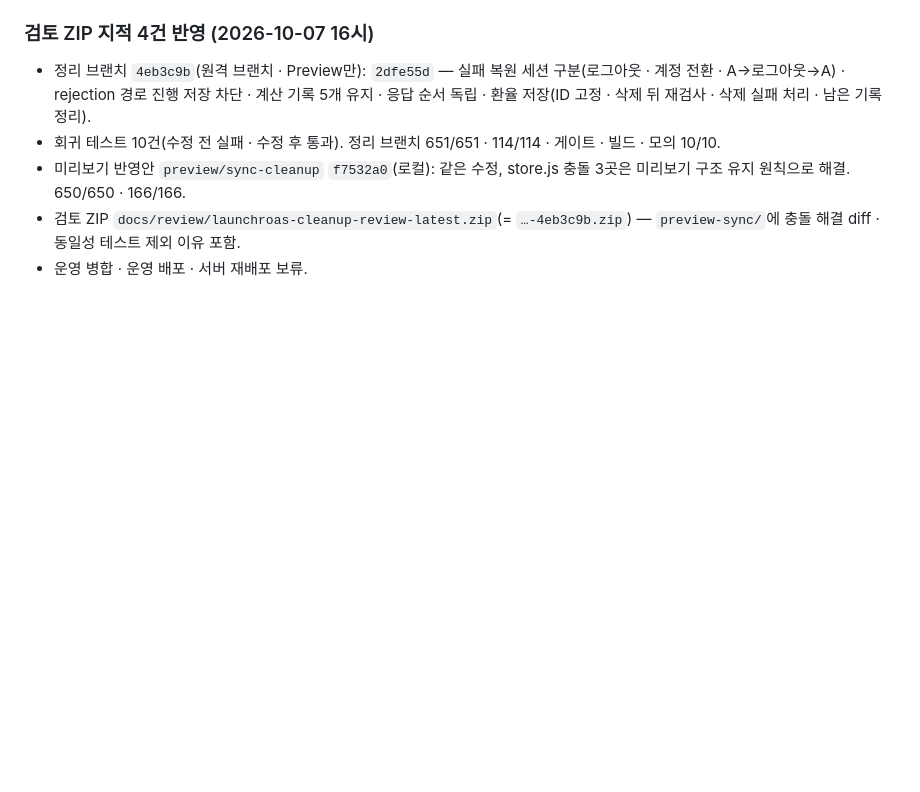
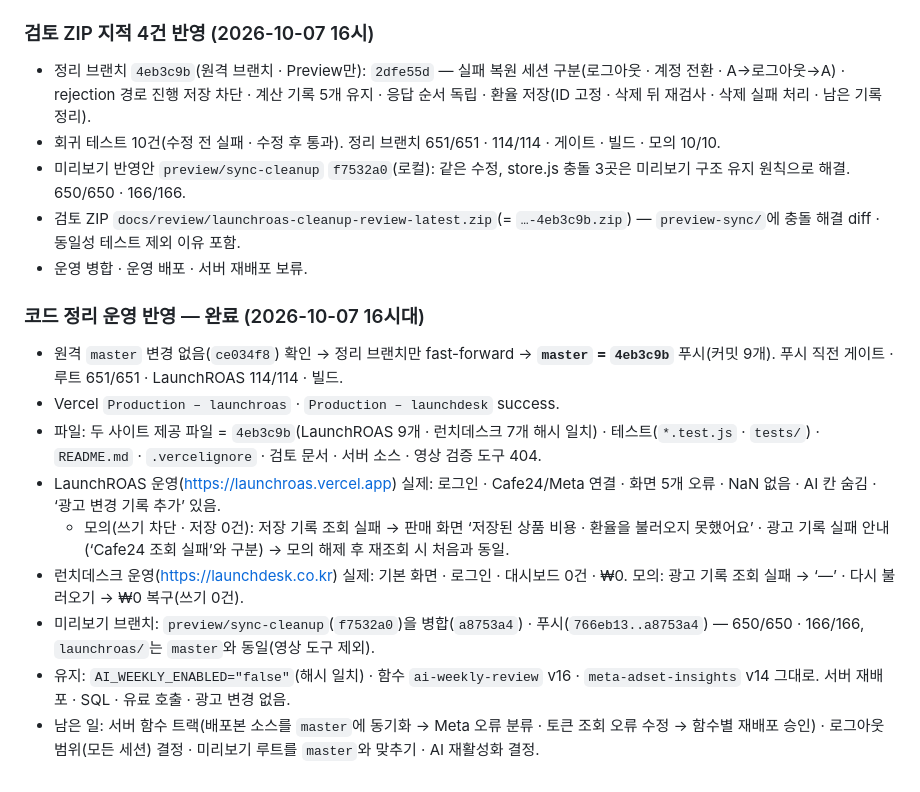
Before and after one commit to dhhs1124-ship-it/launchdesk, a Markdown page: docs/handoff/2026-10-07-handoff.md, the part around the change. Rendered like a GitHub page; blank space fills up the shorter version.

Commit message:
Handoff: cleanup released to production (master 4eb3c9b), preview branch synced (a8753a4)
Co-Authored-By: Claude Opus 5.5 <noreply@anthropic.com>

```diff
--- a/docs/handoff/2026-10-07-handoff.md
+++ b/docs/handoff/2026-10-07-handoff.md
@@ -312,3 +312,14 @@
 - 미리보기 반영안 `preview/sync-cleanup` `f7532a0`(로컬): 같은 수정, store.js 충돌 3곳은 미리보기 구조 유지 원칙으로 해결. 650/650 · 166/166.
 - 검토 ZIP `docs/review/launchroas-cleanup-review-latest.zip`(= `…-4eb3c9b.zip`) — `preview-sync/`에 충돌 해결 diff · 동일성 테스트 제외 이유 포함.
 - 운영 병합 · 운영 배포 · 서버 재배포 보류.
+
+### 코드 정리 운영 반영 — 완료 (2026-10-07 16시대)
+- 원격 `master` 변경 없음(`ce034f8`) 확인 → 정리 브랜치만 fast-forward → **`master` = `4eb3c9b`** 푸시(커밋 9개). 푸시 직전 게이트 · 루트 651/651 · LaunchROAS 114/114 · 빌드.
+- Vercel `Production – launchroas` · `Production – launchdesk` success.
+- 파일: 두 사이트 제공 파일 = `4eb3c9b`(LaunchROAS 9개 · 런치데스크 7개 해시 일치) · 테스트(`*.test.js` · `tests/`) · `README.md` · `.vercelignore` · 검토 문서 · 서버 소스 · 영상 검증 도구 404.
+- LaunchROAS 운영(https://launchroas.vercel.app) 실제: 로그인 · Cafe24/Meta 연결 · 화면 5개 오류 · NaN 없음 · AI 칸 숨김 · ‘광고 변경 기록 추가’ 있음.
+  - 모의(쓰기 차단 · 저장 0건): 저장 기록 조회 실패 → 판매 화면 ‘저장된 상품 비용 · 환율을 불러오지 못했어요’ · 광고 기록 실패 안내(‘Cafe24 조회 실패’와 구분) → 모의 해제 후 재조회 시 처음과 동일.
+- 런치데스크 운영(https://launchdesk.co.kr) 실제: 기본 화면 · 로그인 · 대시보드 0건 · ₩0. 모의: 광고 기록 조회 실패 → ‘—’ · 다시 불러오기 → ₩0 복구(쓰기 0건).
+- 미리보기 브랜치: `preview/sync-cleanup`(`f7532a0`)을 병합(`a8753a4`) · 푸시(`766eb13..a8753a4`) — 650/650 · 166/166, `launchroas/`는 `master`와 동일(영상 도구 제외).
+- 유지: `AI_WEEKLY_ENABLED="false"`(해시 일치) · 함수 `ai-weekly-review` v16 · `meta-adset-insights` v14 그대로. 서버 재배포 · SQL · 유료 호출 · 광고 변경 없음.
+- 남은 일: 서버 함수 트랙(배포본 소스를 `master`에 동기화 → Meta 오류 분류 · 토큰 조회 오류 수정 → 함수별 재배포 승인) · 로그아웃 범위(모든 세션) 결정 · 미리보기 루트를 `master`와 맞추기 · AI 재활성화 결정.
```
